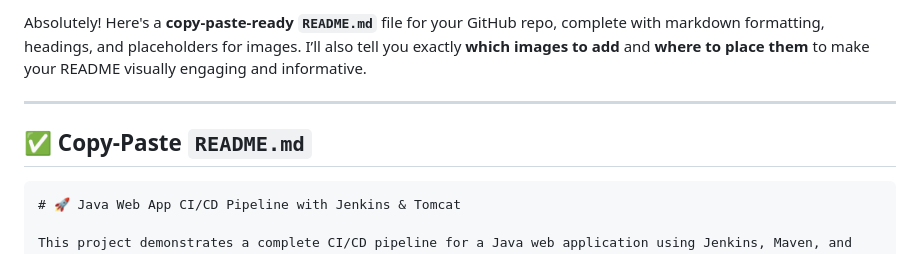
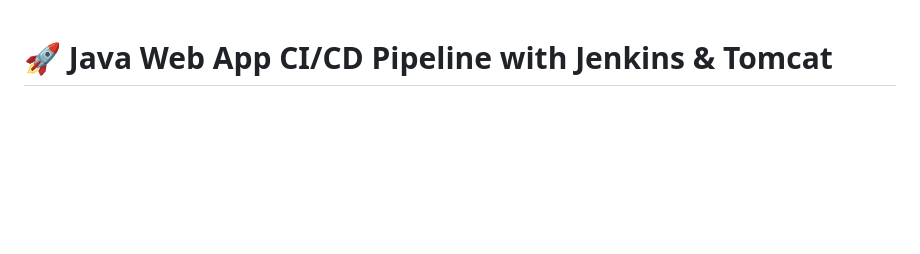
Before and after one commit to nagarjuna281/first-java-webapp, a Markdown page: README.md, the part around the change. GitHub-like rendering; blank space fills up the shorter version.

````diff
--- a/README.md
+++ b/README.md
@@ -1,10 +1,3 @@
-Absolutely! Here's a **copy-paste-ready `README.md`** file for your GitHub repo, complete with markdown formatting, headings, and placeholders for images. I’ll also tell you exactly **which images to add** and **where to place them** to make your README visually engaging and informative.
-
----
-
-## ✅ Copy-Paste `README.md`
-
-```markdown
 # 🚀 Java Web App CI/CD Pipeline with Jenkins & Tomcat
 
 This project demonstrates a complete CI/CD pipeline for a Java web application using Jenkins, Maven, and Apache Tomcat. It includes automated build, deployment, and post-deployment monitoring using a Python script.
````
